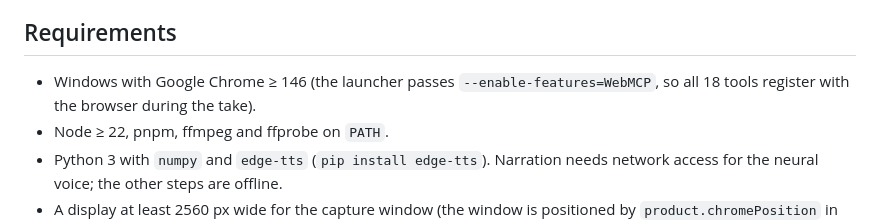
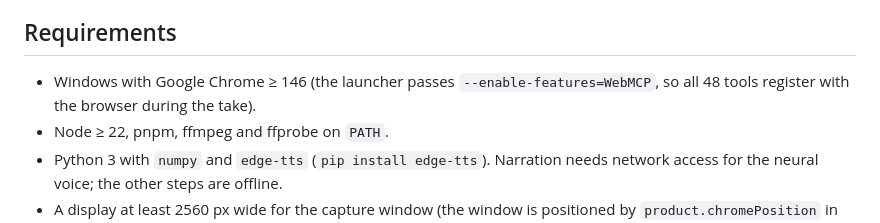
Before and after one commit to fireheartjerry/mathos-webmcp, a Markdown page: docs/video/FILM_REPRODUCTION.md, the part around the change. GitHub-like rendering.

Commit message:
docs: story and reproduction refer to the current 48-tool surface
Co-Authored-By: Claude Opus 5 <noreply@anthropic.com>

```diff
--- a/docs/video/FILM_REPRODUCTION.md
+++ b/docs/video/FILM_REPRODUCTION.md
@@ -4,7 +4,7 @@ Everything in `video/out/mathburst-final.mp4` comes from one continuous take of
 
 ## Requirements
 
-- Windows with Google Chrome ≥ 146 (the launcher passes `--enable-features=WebMCP`, so all 18 tools register with the browser during the take).
+- Windows with Google Chrome ≥ 146 (the launcher passes `--enable-features=WebMCP`, so all 48 tools register with the browser during the take).
 - Node ≥ 22, pnpm, ffmpeg and ffprobe on `PATH`.
 - Python 3 with `numpy` and `edge-tts` (`pip install edge-tts`). Narration needs network access for the neural voice; the other steps are offline.
 - A display at least 2560 px wide for the capture window (the window is positioned by `product.chromePosition` in the manifest).
```
Also changed, not shown: docs/video/FILM_V2_STORY.md (+6 -6 lines).
